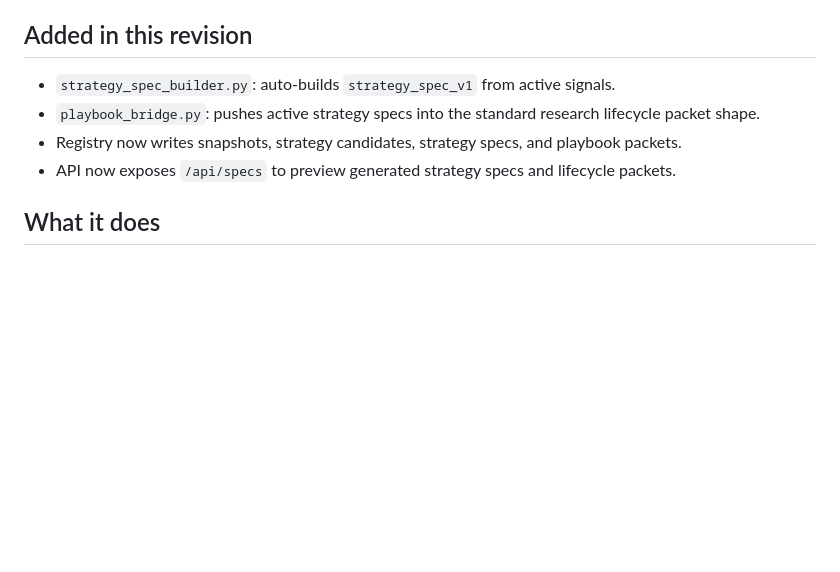
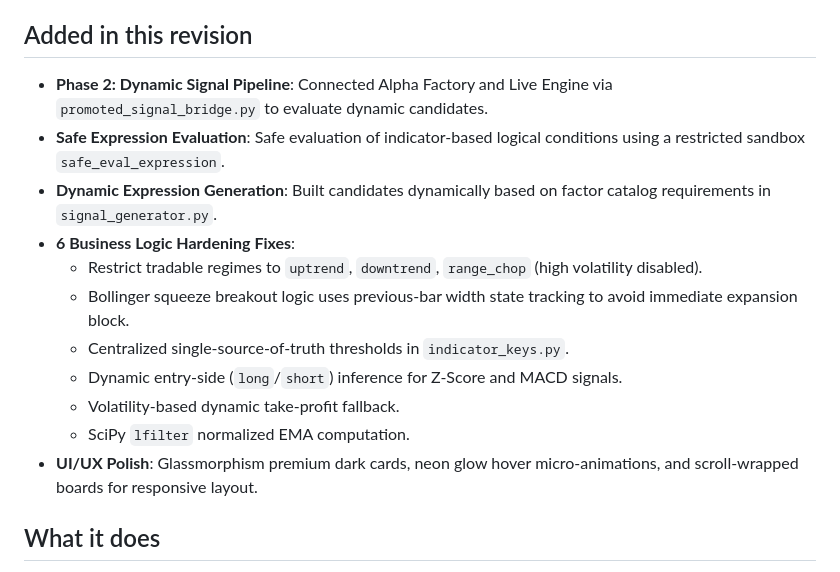
Before and after one commit to Black101081/research-os-v3, a Markdown page: README.md, the part around the change. GitHub-like rendering; blank space fills up the shorter version.

Commit message:
docs: update README status with Phase 2 dynamic signals, logic hardening fixes, and UI/UX polish

```diff
--- a/README.md
+++ b/README.md
@@ -13,10 +13,17 @@ pinned: false
 Executable realtime research system for Hyperliquid websocket market data.
 
 ## Added in this revision
-- `strategy_spec_builder.py`: auto-builds `strategy_spec_v1` from active signals.
-- `playbook_bridge.py`: pushes active strategy specs into the standard research lifecycle packet shape.
-- Registry now writes snapshots, strategy candidates, strategy specs, and playbook packets.
-- API now exposes `/api/specs` to preview generated strategy specs and lifecycle packets.
+- **Phase 2: Dynamic Signal Pipeline**: Connected Alpha Factory and Live Engine via `promoted_signal_bridge.py` to evaluate dynamic candidates.
+- **Safe Expression Evaluation**: Safe evaluation of indicator-based logical conditions using a restricted sandbox `safe_eval_expression`.
+- **Dynamic Expression Generation**: Built candidates dynamically based on factor catalog requirements in `signal_generator.py`.
+- **6 Business Logic Hardening Fixes**:
+  - Restrict tradable regimes to `uptrend`, `downtrend`, `range_chop` (high volatility disabled).
+  - Bollinger squeeze breakout logic uses previous-bar width state tracking to avoid immediate expansion block.
+  - Centralized single-source-of-truth thresholds in `indicator_keys.py`.
+  - Dynamic entry-side (`long`/`short`) inference for Z-Score and MACD signals.
+  - Volatility-based dynamic take-profit fallback.
+  - SciPy `lfilter` normalized EMA computation.
+- **UI/UX Polish**: Glassmorphism premium dark cards, neon glow hover micro-animations, and scroll-wrapped boards for responsive layout.
 
 ## What it does
 - Connects directly to Hyperliquid websocket.
```
